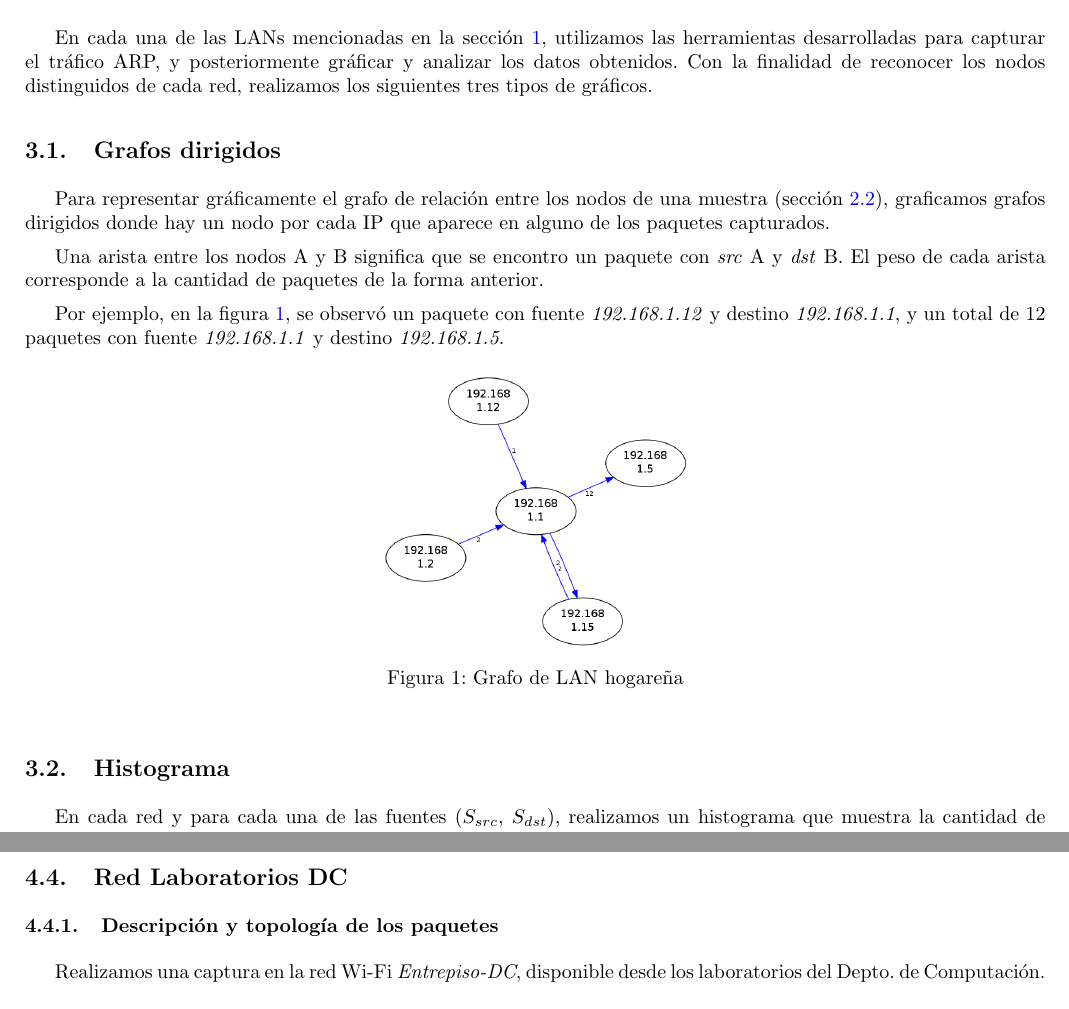
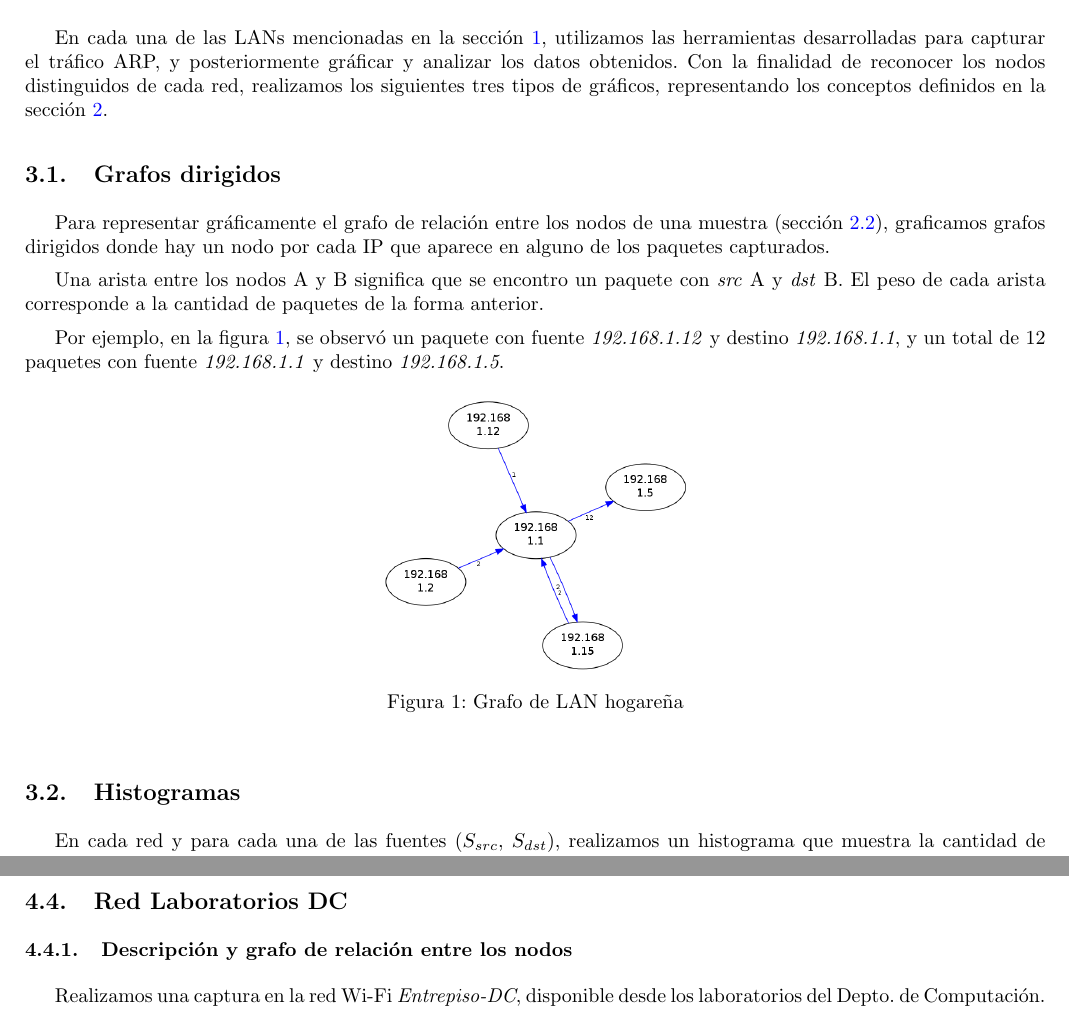
Before and after one commit to ealmansi/tdc-tp1, a LaTeX document (informe/informe.tex, which reads informe/experimentacion.tex, informe/red-entrepiso-dc.tex): two parts of pages 4 and 15 of 19, joined at a grey line, cut so that both start at the same text. Compiled offline with pdfLaTeX.

Commit message:
topologia paquetes -> relacion entre los nodos

```diff
--- a/informe/experimentacion.tex
+++ b/informe/experimentacion.tex
@@ -1,4 +1,4 @@
-En cada una de las LANs mencionadas en la sección \ref{sec:introduccion}, utilizamos las herramientas desarrolladas para capturar el tráfico ARP, y posteriormente gráficar y analizar los datos obtenidos. Con la finalidad de reconocer los nodos distinguidos de cada red, realizamos los siguientes tres tipos de gráficos.
+En cada una de las LANs mencionadas en la sección \ref{sec:introduccion}, utilizamos las herramientas desarrolladas para capturar el tráfico ARP, y posteriormente gráficar y analizar los datos obtenidos. Con la finalidad de reconocer los nodos distinguidos de cada red, realizamos los siguientes tres tipos de gráficos, representando los conceptos definidos en la sección \ref{sec:desarrollo}.
 
 \subsection{Grafos dirigidos}
 
@@ -16,7 +16,7 @@ En cada una de las LANs mencionadas en la sección \ref{sec:introduccion}, utili
   \end{center}
 \end{figure}
 
-\subsection{Histograma}
+\subsection{Histogramas}
 
   En cada red y para cada una de las fuentes ($S_{src}$, $S_{dst}$), realizamos un histograma que muestra la cantidad de apariciones de un determinado IP en la fuente. Se muestra un ejemplo en la figura \ref{fig:histograma-entrepiso-dc-s-src-ejemplo}.
 
--- a/informe/red-entrepiso-dc.tex
+++ b/informe/red-entrepiso-dc.tex
@@ -1,4 +1,4 @@
-\subsubsection{Descripción y topología de los paquetes}
+\subsubsection{Descripción y grafo de relación entre los nodos}
 
 Realizamos una captura en la red Wi-Fi \emph{Entrepiso-DC}, disponible desde los laboratorios del Depto. de Computación. La muestra fue tomada un lunes a las 17hs aproximadamente -horario típicamente de alto tráfico-, logrando un total de XX paquetes en MM minutos.
 
```
Also changed, not shown: informe/informe.tex (+1 -0 lines), informe/red-alto-palermo.tex (+1 -1 lines), informe/red-hogarena.tex (+1 -1 lines), informe/red-honeywell.tex (+1 -1 lines), informe/experimentacion.tex (2 more changed lines).
